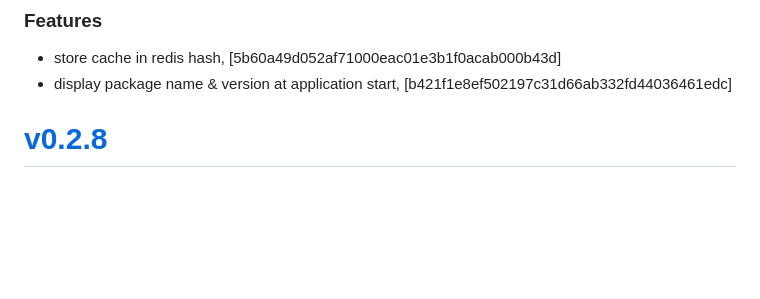
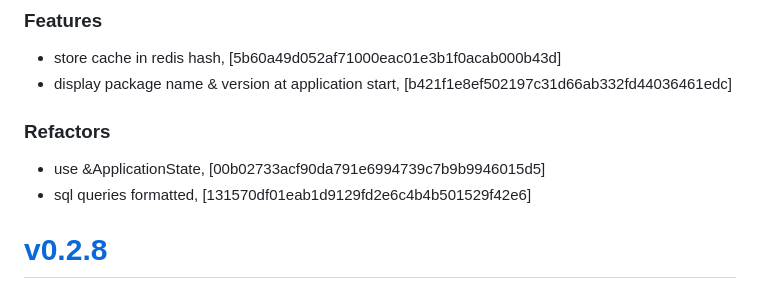
Before and after one commit to mrjackwills/adsbdb, a Markdown page: CHANGELOG.md, the part around the change. Rendered like a GitHub page; blank space fills up the shorter version.

Commit message:
docs: changelog

```diff
--- a/CHANGELOG.md
+++ b/CHANGELOG.md
@@ -5,6 +5,10 @@
 ### Features
 + store cache in redis hash, [5b60a49d052af71000eac01e3b1f0acab000b43d]
 + display package name & version at application start, [b421f1e8ef502197c31d66ab332fd44036461edc]
+
+### Refactors
++ use &ApplicationState, [00b02733acf90da791e6994739c7b9b9946015d5]
++ sql queries formatted, [131570df01eab1d9129fd2e6c4b4b501529f42e6]
 
 # <a href='https://github.com/mrjackwills/adsbdb/releases/tag/v0.2.8'>v0.2.8</a>
 ### 2024-02-09
```
